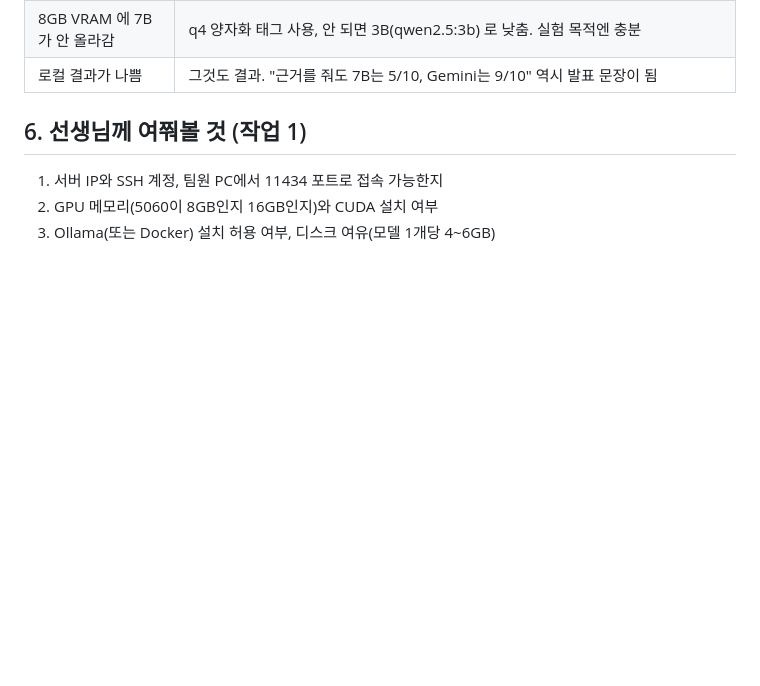
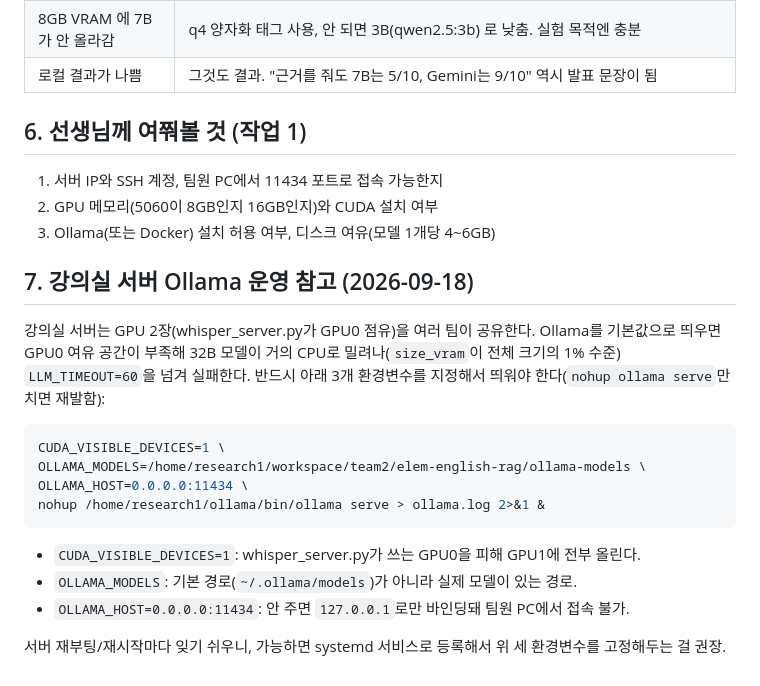
Before and after one commit to izzy215/elem-english-rag, a Markdown page: docs/plan-B/local-llm-plan.md, the part around the change. Drawn GitHub-style; blank space fills up the shorter version.

Commit message:
docs: 강의실 서버 Ollama GPU 경쟁·경로·바인딩 이슈 운영 참고 추가
2026-09-18에 실제로 겪은 문제(다른 팀 vLLM이 GPU0을 점유해서 32B 모델이 CPU로
밀려나 병합이 타임아웃, OLLAMA_MODELS 기본 경로가 실제 모델 위치와 달라 404,
OLLAMA_HOST 기본값이 127.0.0.1이라 외부 접속 불가)과 해결에 필요한 환경변수
3개(CUDA_VISIBLE_DEVICES/OLLAMA_MODELS/OLLAMA_HOST)를 기록. 재부팅마다
재발하지 않도록 systemd 서비스 등록을 권장.

Co-Authored-By: Claude Sonnet 5 <noreply@anthropic.com>

````diff
--- a/docs/plan-B/local-llm-plan.md
+++ b/docs/plan-B/local-llm-plan.md
@@ -119,3 +119,24 @@ ask.py가 Gemini를 직접 부르는 부분을 `llm.generate_json(prompt)`로
 1. 서버 IP와 SSH 계정, 팀원 PC에서 11434 포트로 접속 가능한지
 2. GPU 메모리(5060이 8GB인지 16GB인지)와 CUDA 설치 여부
 3. Ollama(또는 Docker) 설치 허용 여부, 디스크 여유(모델 1개당 4~6GB)
+
+## 7. 강의실 서버 Ollama 운영 참고 (2026-09-18)
+
+강의실 서버는 GPU 2장(whisper_server.py가 GPU0 점유)을 여러 팀이 공유한다. Ollama를
+기본값으로 띄우면 GPU0 여유 공간이 부족해 32B 모델이 거의 CPU로 밀려나(`size_vram`이
+전체 크기의 1% 수준) `LLM_TIMEOUT=60`을 넘겨 실패한다. 반드시 아래 3개 환경변수를
+지정해서 띄워야 한다(`nohup ollama serve`만 치면 재발함):
+
+```bash
+CUDA_VISIBLE_DEVICES=1 \
+OLLAMA_MODELS=/home/research1/workspace/team2/elem-english-rag/ollama-models \
+OLLAMA_HOST=0.0.0.0:11434 \
+nohup /home/research1/ollama/bin/ollama serve > ollama.log 2>&1 &
+```
+
+- `CUDA_VISIBLE_DEVICES=1`: whisper_server.py가 쓰는 GPU0을 피해 GPU1에 전부 올린다.
+- `OLLAMA_MODELS`: 기본 경로(`~/.ollama/models`)가 아니라 실제 모델이 있는 경로.
+- `OLLAMA_HOST=0.0.0.0:11434`: 안 주면 `127.0.0.1`로만 바인딩돼 팀원 PC에서 접속 불가.
+
+서버 재부팅/재시작마다 잊기 쉬우니, 가능하면 systemd 서비스로 등록해서 위 세 환경변수를
+고정해두는 걸 권장.
````
